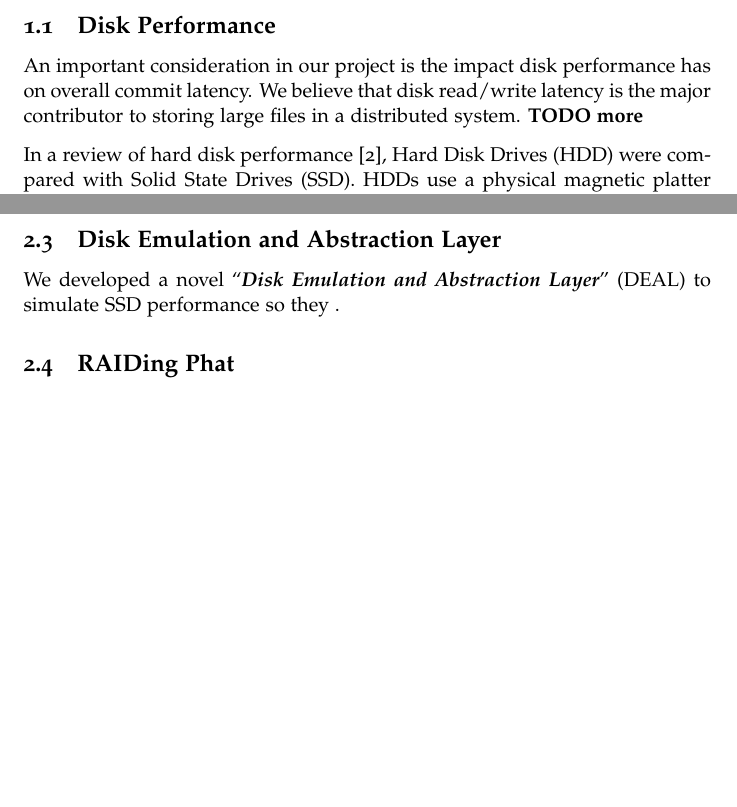
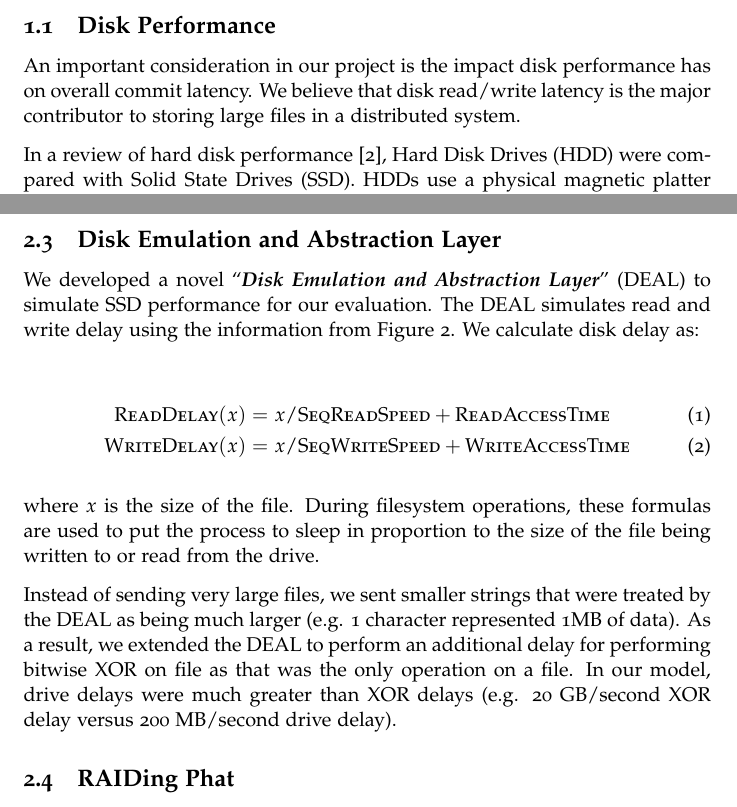
Before and after one commit to thinkmoore/erlang-phat, a LaTeX document (paper/paper.tex): two parts of pages 1 and 4 of 14, joined at a grey line, cut so that both start at the same text, the shorter picture padded with empty space. Compiled offline with pdfLaTeX.

Commit message:
more hd stuff

```diff
--- a/paper/paper.tex
+++ b/paper/paper.tex
@@ -139,7 +139,7 @@ new failure modes.
 
 \subsection{Disk Performance}
 
-An important consideration in our project is the impact disk performance has on overall commit latency. We believe that disk read/write latency is the major contributor to storing large files in a distributed system. {\bf TODO more}
+An important consideration in our project is the impact disk performance has on overall commit latency. We believe that disk read/write latency is the major contributor to storing large files in a distributed system.
 
 In a review of hard disk performance \cite{disk-perf}, Hard Disk Drives (HDD) were compared with Solid State Drives (SSD). HDDs use a physical magnetic platter that spins so that a drive head can read or write data by sensing or manipulating the magnetic field in a particular position on to the platter. In contrast, SSDs have no moving parts and instead uses integrated circuits as memory to store data persistently. Because the way in which data is accessed is different, the performance characteristics between the two are different.
 
@@ -250,7 +250,24 @@ communicate. The raid-client and client processes all live on one node. Each
 \subsection{Disk Emulation and Abstraction Layer}
 
 We developed a novel ``{\bf {\em Disk Emulation and Abstraction Layer}}'' (DEAL)
-to simulate SSD performance so they .
+to simulate SSD performance for our evaluation. The DEAL simulates read and
+write delay using the information from Figure \ref{fig:ssd-perf}. We calculate disk delay as:
+
+\begin{align}
+\textsc{ReadDelay}(x) =&\ x / \textsc{SeqReadSpeed} + \textsc{ReadAccessTime}\\
+\textsc{WriteDelay}(x) =&\ x / \textsc{SeqWriteSpeed} + \textsc{WriteAccessTime}
+\end{align}
+
+where $x$ is the size of the file. During filesystem operations, these formulas are
+used to put the process to sleep in proportion to the size of the file being written to
+or read from the drive.
+
+Instead of sending very large files, we sent smaller strings that were treated by the
+DEAL as being much larger (e.g. 1 character represented 1MB of data). As a result,
+we extended the DEAL to perform an additional delay for performing bitwise XOR
+on file as that was the only operation on a file. In our model, drive delays were
+much greater than XOR delays (e.g. 20 GB/second XOR delay versus 200 MB/second
+drive delay).
 
 \subsection{RAIDing \phat{}}
 
```
Also changed, not shown: paper/paper.tex (4 more changed lines).
